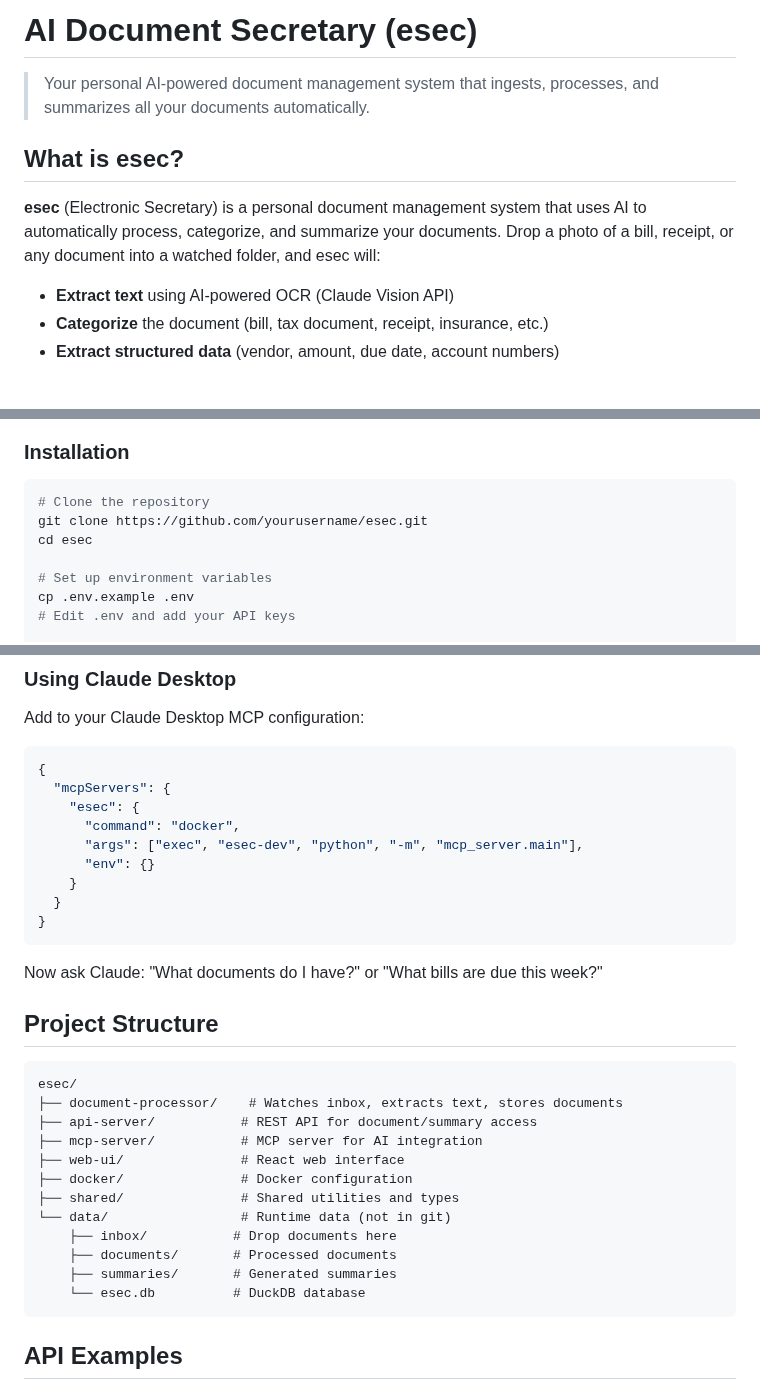
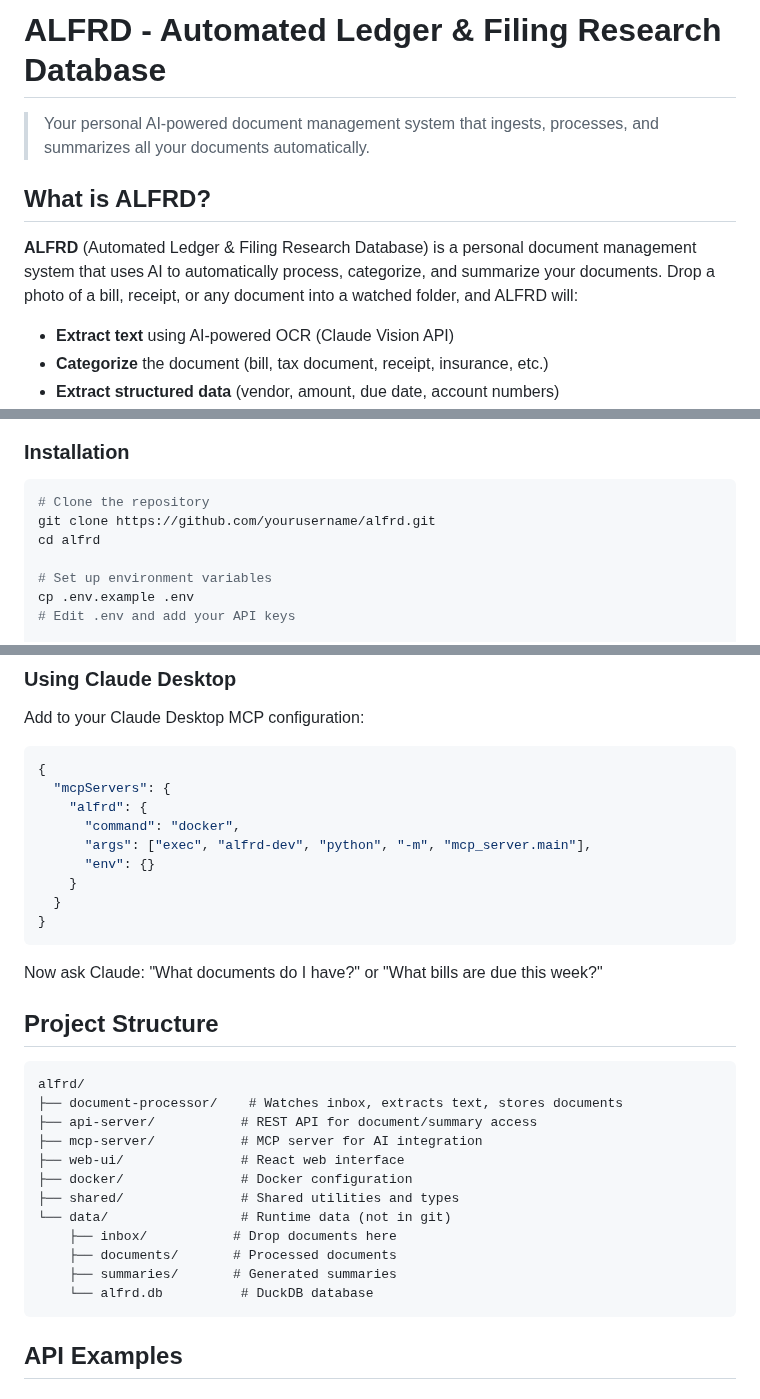
Before and after one commit to sirmick/alfrd, a Markdown page: README.md, 3 parts joined by grey strips. GitHub-like rendering; blank space fills up the shorter version.

````diff
--- a/README.md
+++ b/README.md
@@ -1,10 +1,10 @@
-# AI Document Secretary (esec)
+# ALFRD - Automated Ledger & Filing Research Database
 
 > Your personal AI-powered document management system that ingests, processes, and summarizes all your documents automatically.
 
-## What is esec?
+## What is ALFRD?
 
-**esec** (Electronic Secretary) is a personal document management system that uses AI to automatically process, categorize, and summarize your documents. Drop a photo of a bill, receipt, or any document into a watched folder, and esec will:
+**ALFRD** (Automated Ledger & Filing Research Database) is a personal document management system that uses AI to automatically process, categorize, and summarize your documents. Drop a photo of a bill, receipt, or any document into a watched folder, and ALFRD will:
 
 - **Extract text** using AI-powered OCR (Claude Vision API)
 - **Categorize** the document (bill, tax document, receipt, insurance, etc.)
@@ -102,8 +102,8 @@
 
 ```bash
 # Clone the repository
-git clone https://github.com/yourusername/esec.git
-cd esec
+git clone https://github.com/yourusername/alfrd.git
+cd alfrd
 
 # Set up environment variables
 cp .env.example .env
@@ -138,9 +138,9 @@ Add to your Claude Desktop MCP configuration:
 ```json
 {
   "mcpServers": {
-    "esec": {
+    "alfrd": {
       "command": "docker",
-      "args": ["exec", "esec-dev", "python", "-m", "mcp_server.main"],
+      "args": ["exec", "alfrd-dev", "python", "-m", "mcp_server.main"],
       "env": {}
     }
   }
@@ -152,7 +152,7 @@ Now ask Claude: "What documents do I have?" or "What bills are due this week?"
 ## Project Structure
 
 ```
-esec/
+alfrd/
 ├── document-processor/    # Watches inbox, extracts text, stores documents
 ├── api-server/           # REST API for document/summary access
 ├── mcp-server/           # MCP server for AI integration
@@ -163,7 +163,7 @@ esec/
     ├── inbox/           # Drop documents here
     ├── documents/       # Processed documents
     ├── summaries/       # Generated summaries
-    └── esec.db          # DuckDB database
+    └── alfrd.db          # DuckDB database
 ```
 
 ## API Examples
````
Also changed, not shown: other parts of README.md (+4 -4 lines), ARCHITECTURE.md (+17 -16 lines), IMPLEMENTATION_PLAN.md (+1 -1 lines).
